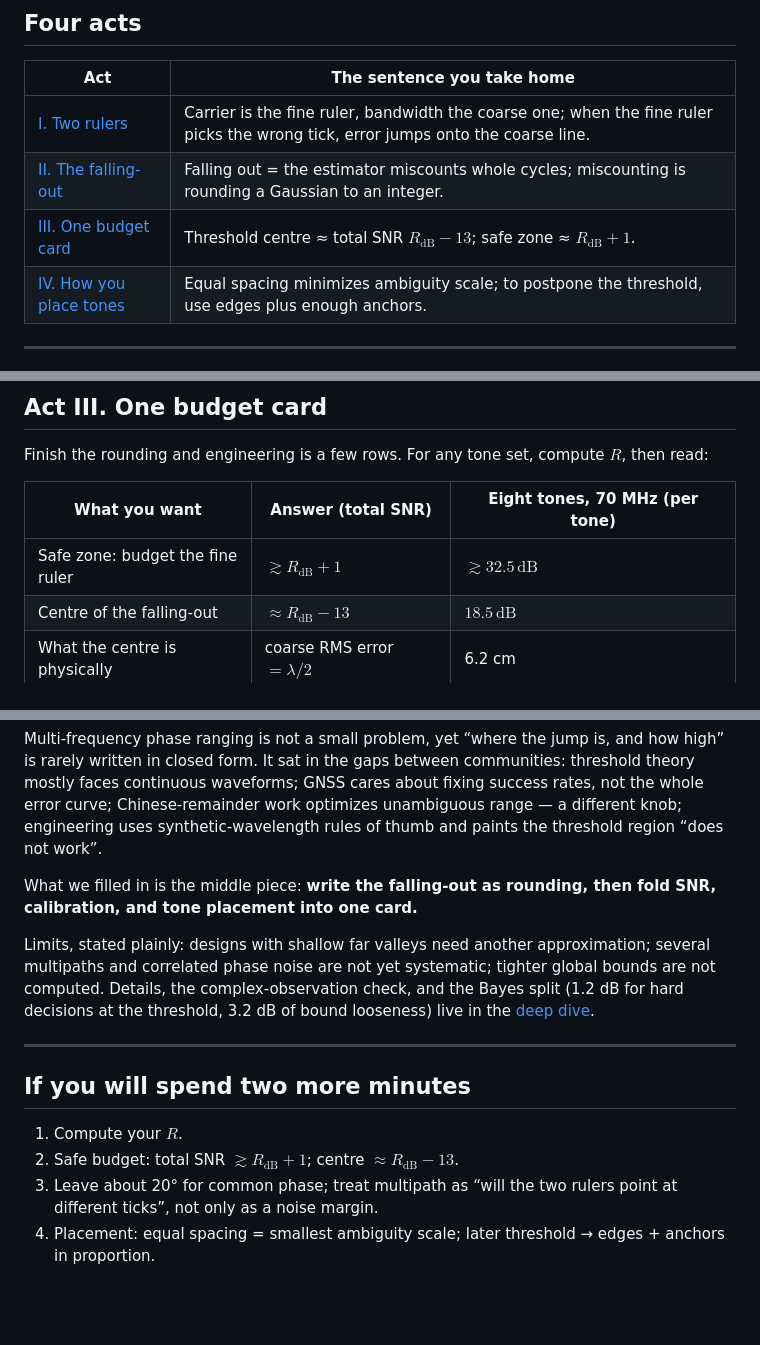
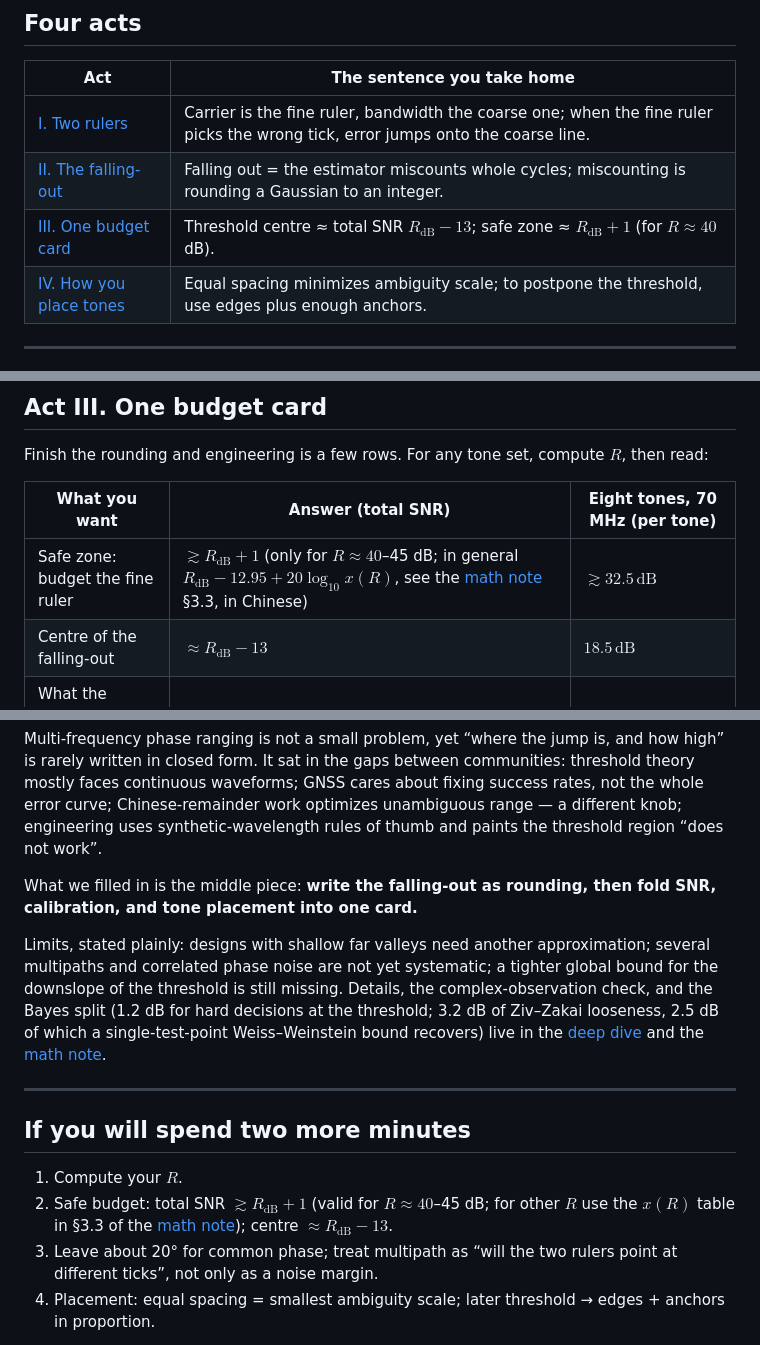
Before and after one commit to franklinzhang/multifrequency-phase-ranging, a Markdown page: article/en.md, 3 parts joined by grey strips. Drawn GitHub-style; blank space fills up the shorter version.

```diff
--- a/article/en.md
+++ b/article/en.md
@@ -24,7 +24,7 @@ You do not need a book on parameter estimation or signal processing. Every formu
 | --- | --- |
 | [I. Two rulers](#act-i-two-rulers) | Carrier is the fine ruler, bandwidth the coarse one; when the fine ruler picks the wrong tick, error jumps onto the coarse line. |
 | [II. The falling-out](#act-ii-the-falling-out) | Falling out = the estimator miscounts whole cycles; miscounting is rounding a Gaussian to an integer. |
-| [III. One budget card](#act-iii-one-budget-card) | Threshold centre ≈ total SNR $R_{\mathrm{dB}}-13$; safe zone ≈ $R_{\mathrm{dB}}+1$. |
+| [III. One budget card](#act-iii-one-budget-card) | Threshold centre ≈ total SNR $R_{\mathrm{dB}}-13$; safe zone ≈ $R_{\mathrm{dB}}+1$ (for $R\approx40$ dB). |
 | [IV. How you place tones](#act-iv-how-you-place-tones) | Equal spacing minimizes ambiguity scale; to postpone the threshold, use edges plus enough anchors. |
 
 ---
@@ -97,7 +97,7 @@ Finish the rounding and engineering is a few rows. For any tone set, compute $R$
 
 | What you want | Answer (total SNR) | Eight tones, 70 MHz (per tone) |
 | --- | --- | --- |
-| Safe zone: budget the fine ruler | $\gtrsim R_{\mathrm{dB}} + 1$ | $\gtrsim 32.5\,\mathrm{dB}$ |
+| Safe zone: budget the fine ruler | $\gtrsim R_{\mathrm{dB}} + 1$ (only for $R\approx40$–45 dB; in general $R_{\mathrm{dB}}-12.95+20\log_{10}x(R)$, see the [math note](math.zh.md) §3.3, in Chinese) | $\gtrsim 32.5\,\mathrm{dB}$ |
 | Centre of the falling-out | $\approx R_{\mathrm{dB}} - 13$ | $18.5\,\mathrm{dB}$ |
 | What the centre is physically | coarse RMS error $= \lambda/2$ | 6.2 cm |
 | Chance of the wrong tick there | about 32% | — |
@@ -154,14 +154,14 @@ Multi-frequency phase ranging is not a small problem, yet “where the jump is,
 
 What we filled in is the middle piece: **write the falling-out as rounding, then fold SNR, calibration, and tone placement into one card.**
 
-Limits, stated plainly: designs with shallow far valleys need another approximation; several multipaths and correlated phase noise are not yet systematic; tighter global bounds are not computed. Details, the complex-observation check, and the Bayes split (1.2 dB for hard decisions at the threshold, 3.2 dB of bound looseness) live in the [deep dive](deep.en.md).
+Limits, stated plainly: designs with shallow far valleys need another approximation; several multipaths and correlated phase noise are not yet systematic; a tighter global bound for the downslope of the threshold is still missing. Details, the complex-observation check, and the Bayes split (1.2 dB for hard decisions at the threshold; 3.2 dB of Ziv–Zakai looseness, 2.5 dB of which a single-test-point Weiss–Weinstein bound recovers) live in the [deep dive](deep.en.md) and the [math note](math.zh.md).
 
 ---
 
 ## If you will spend two more minutes
 
 1. Compute your $R$.
-2. Safe budget: total SNR $\gtrsim R_{\mathrm{dB}}+1$; centre $\approx R_{\mathrm{dB}}-13$.
+2. Safe budget: total SNR $\gtrsim R_{\mathrm{dB}}+1$ (valid for $R\approx40$–45 dB; for other $R$ use the $x(R)$ table in §3.3 of the [math note](math.zh.md)); centre $\approx R_{\mathrm{dB}}-13$.
 3. Leave about 20° for common phase; treat multipath as “will the two rulers point at different ticks”, not only as a noise margin.
 4. Placement: equal spacing = smallest ambiguity scale; later threshold → edges + anchors in proportion.
 
```
Also changed, not shown: article/README.md (+4 -4 lines).
